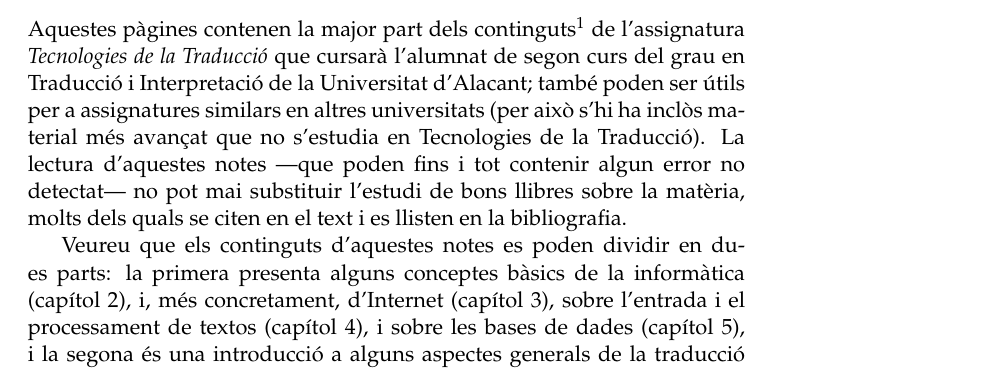
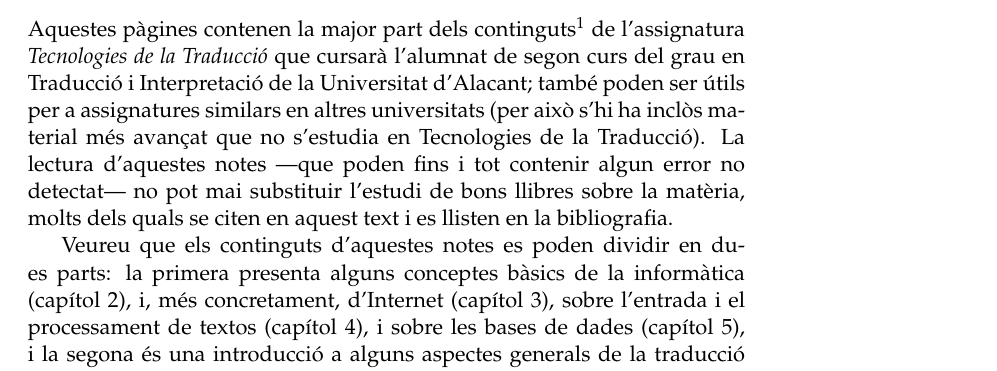
Before and after one commit to mlforcada/llibre-tecnol-trad, a LaTeX thesis (llibrett/llibrett.tex, which reads llibrett/intro.tex): part of page 7 of 224, cut so that both start at the same text. Compiled offline with pdfLaTeX.

Commit message:
Canvi de prova

```diff
--- a/llibrett/intro.tex
+++ b/llibrett/intro.tex
@@ -14,7 +14,7 @@ similars en altres universitats (per això s'hi ha inclòs material més
 avançat que no s'estudia en Tecnologies de la Traducció).  La lectura
 d'aquestes notes ---que poden fins i tot contenir algun error no
 detectat--- no pot mai substituir l'estudi de bons llibres sobre la
-matèria, molts dels quals se citen en el text i es llisten en la
+matèria, molts dels quals se citen en aquest text i es llisten en la
 bibliografia.
 
 Veureu que els continguts d'aquestes notes es poden dividir en dues
```
